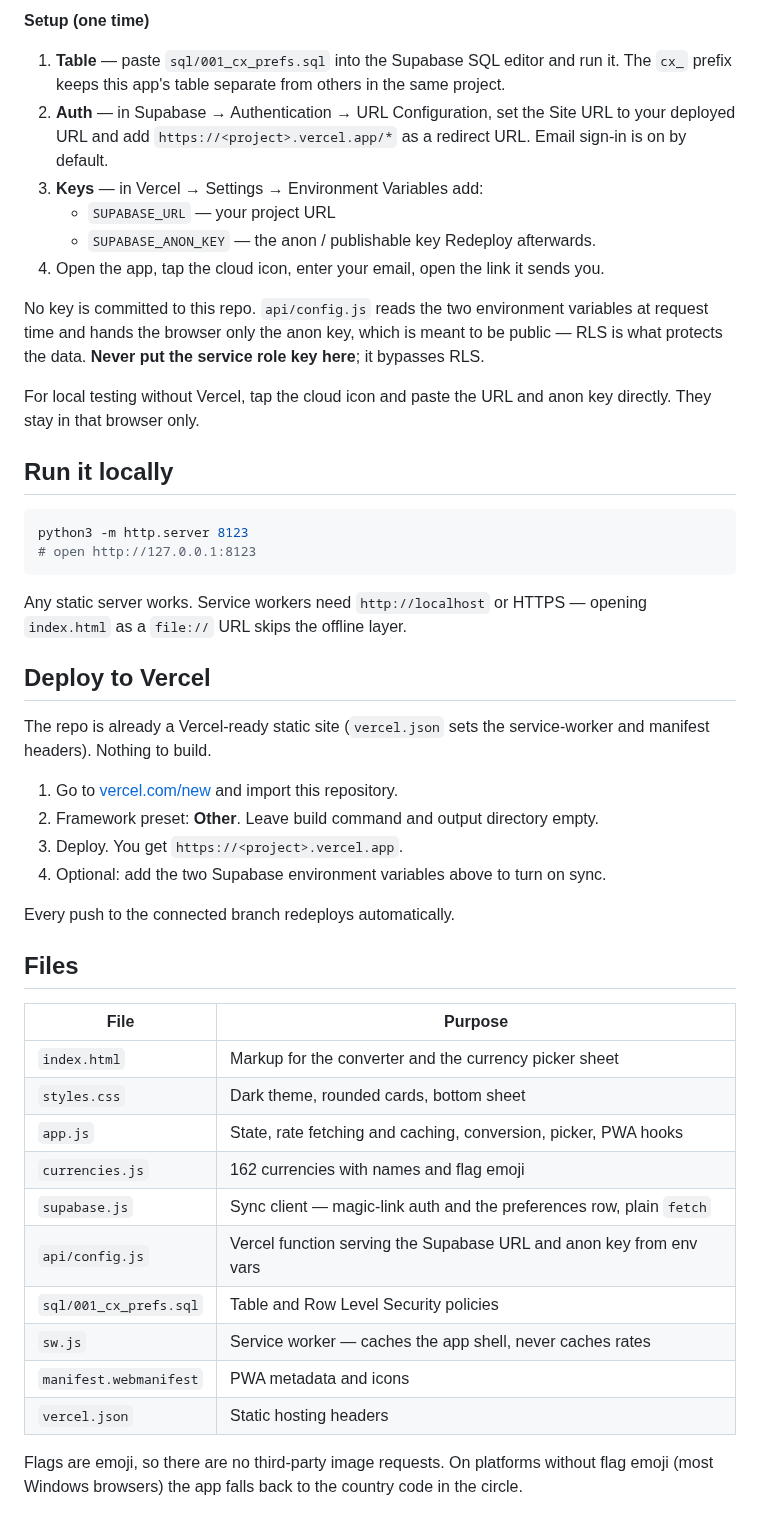
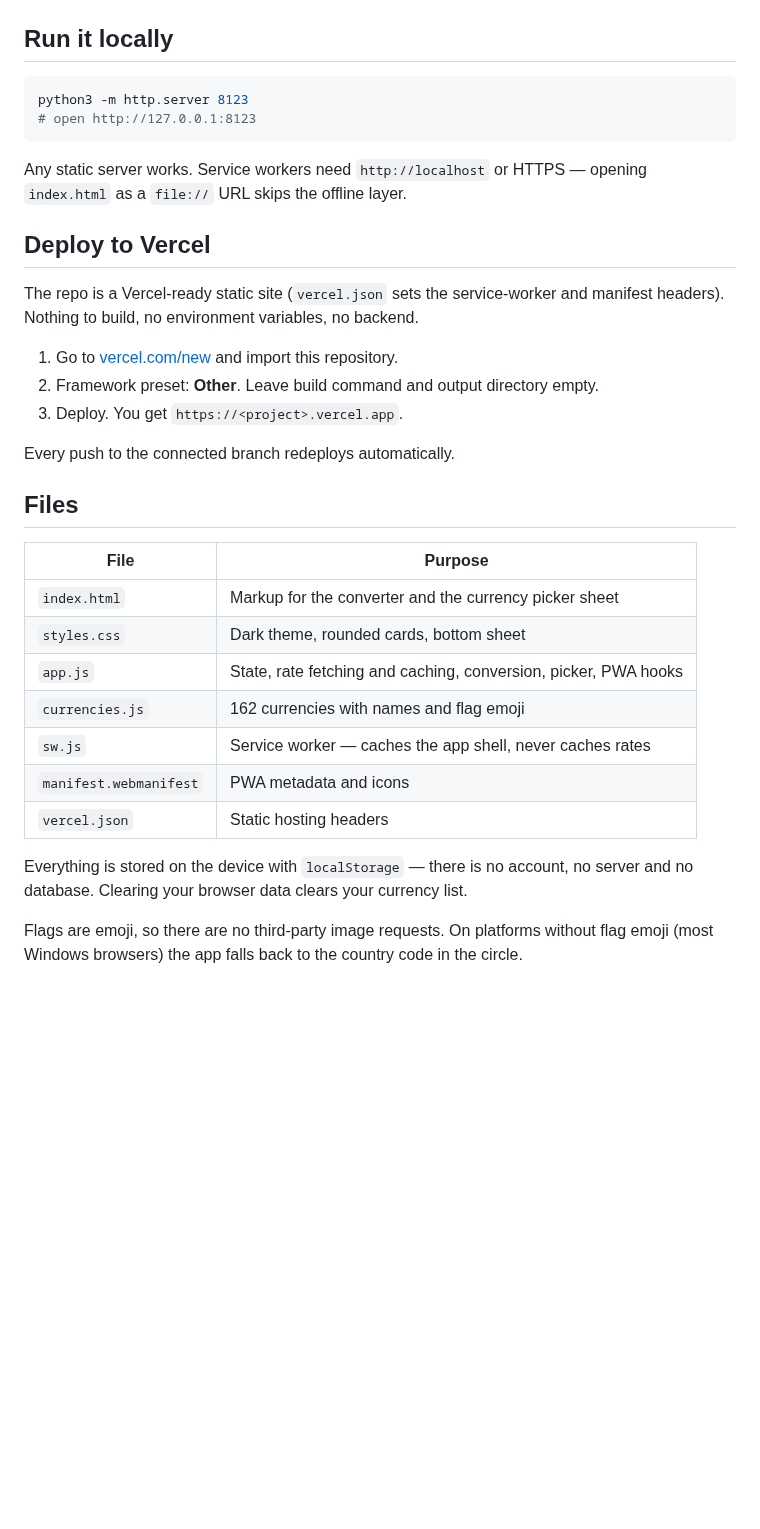
Before and after one commit to tanglefast23/currency-exchange, a Markdown page: README.md, the part around one of its changes. Rendered like a GitHub page; blank space fills up the shorter version.

````diff
--- a/README.md
+++ b/README.md
@@ -52,23 +34,3 @@ laptop show the same list.
-**Setup (one time)**
-
-1. **Table** — paste `sql/001_cx_prefs.sql` into the Supabase SQL editor and run it.
-   The `cx_` prefix keeps this app's table separate from others in the same project.
-2. **Auth** — in Supabase → Authentication → URL Configuration, set the Site URL to your
-   deployed URL and add `https://<project>.vercel.app/*` as a redirect URL. Email sign-in
-   is on by default.
-3. **Keys** — in Vercel → Settings → Environment Variables add:
-   - `SUPABASE_URL` — your project URL
-   - `SUPABASE_ANON_KEY` — the anon / publishable key
-   Redeploy afterwards.
-4. Open the app, tap the cloud icon, enter your email, open the link it sends you.
-
-No key is committed to this repo. `api/config.js` reads the two environment variables at
-request time and hands the browser only the anon key, which is meant to be public — RLS is
-what protects the data. **Never put the service role key here**; it bypasses RLS.
-
-For local testing without Vercel, tap the cloud icon and paste the URL and anon key
-directly. They stay in that browser only.
-
 ## Run it locally
 
 ```bash
@@ -81,13 +43,12 @@ opening `index.html` as a `file://` URL skips the offline layer.
 
 ## Deploy to Vercel
 
-The repo is already a Vercel-ready static site (`vercel.json` sets the service-worker
-and manifest headers). Nothing to build.
+The repo is a Vercel-ready static site (`vercel.json` sets the service-worker and
+manifest headers). Nothing to build, no environment variables, no backend.
 
 1. Go to [vercel.com/new](https://vercel.com/new) and import this repository.
 2. Framework preset: **Other**. Leave build command and output directory empty.
 3. Deploy. You get `https://<project>.vercel.app`.
-4. Optional: add the two Supabase environment variables above to turn on sync.
 
 Every push to the connected branch redeploys automatically.
 
@@ -99,12 +60,12 @@ Every push to the connected branch redeploys automatically.
 | `styles.css` | Dark theme, rounded cards, bottom sheet |
 | `app.js` | State, rate fetching and caching, conversion, picker, PWA hooks |
 | `currencies.js` | 162 currencies with names and flag emoji |
-| `supabase.js` | Sync client — magic-link auth and the preferences row, plain `fetch` |
-| `api/config.js` | Vercel function serving the Supabase URL and anon key from env vars |
-| `sql/001_cx_prefs.sql` | Table and Row Level Security policies |
 | `sw.js` | Service worker — caches the app shell, never caches rates |
 | `manifest.webmanifest` | PWA metadata and icons |
 | `vercel.json` | Static hosting headers |
 
+Everything is stored on the device with `localStorage` — there is no account, no server
+and no database. Clearing your browser data clears your currency list.
+
 Flags are emoji, so there are no third-party image requests. On platforms without
 flag emoji (most Windows browsers) the app falls back to the country code in the circle.
````
Also changed, not shown: other parts of README.md (+1 -19 lines), docs/screenshot.png, docs/sync.png (deleted), 7 other files.
